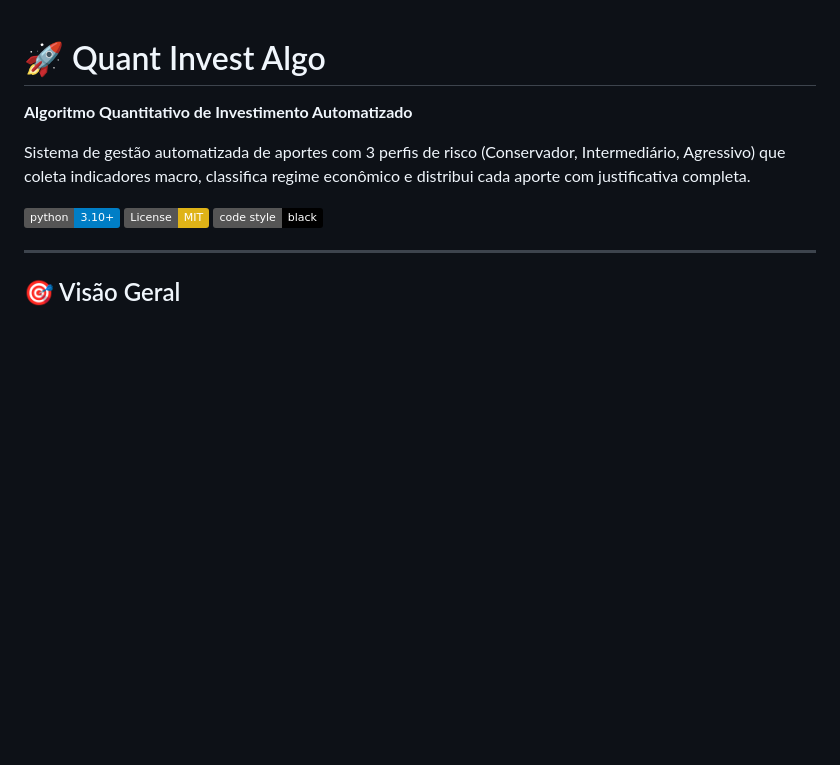
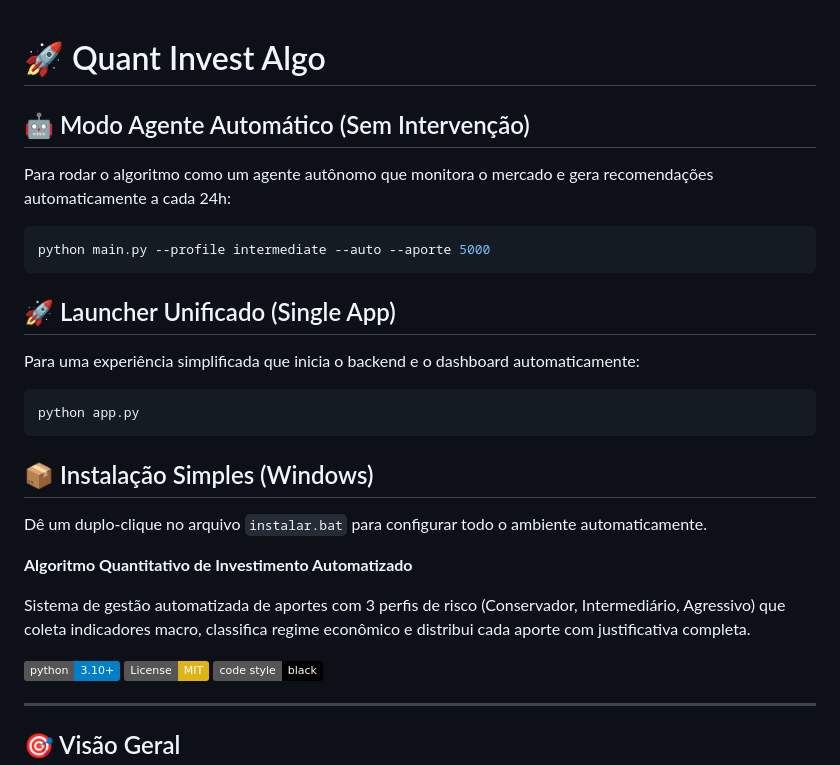
Before and after one commit to noxted/quant-invest-algo, a Markdown page: README.md, the part around the change. Rendered like a GitHub page; badges without logos; blank space fills up the shorter version.

````diff
--- a/README.md
+++ b/README.md
@@ -1,4 +1,24 @@
 # 🚀 Quant Invest Algo
+## 🤖 Modo Agente Automático (Sem Intervenção)
+
+Para rodar o algoritmo como um agente autônomo que monitora o mercado e gera recomendações automaticamente a cada 24h:
+
+```bash
+python main.py --profile intermediate --auto --aporte 5000
+```
+
+## 🚀 Launcher Unificado (Single App)
+
+Para uma experiência simplificada que inicia o backend e o dashboard automaticamente:
+
+```bash
+python app.py
+```
+
+## 📦 Instalação Simples (Windows)
+
+Dê um duplo-clique no arquivo `instalar.bat` para configurar todo o ambiente automaticamente.
+
 
 **Algoritmo Quantitativo de Investimento Automatizado**
 
````
